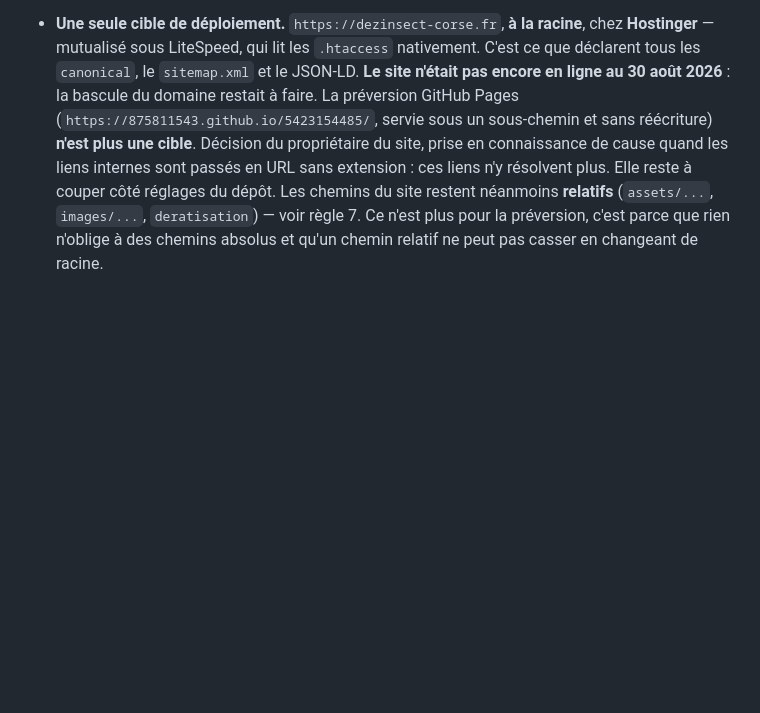
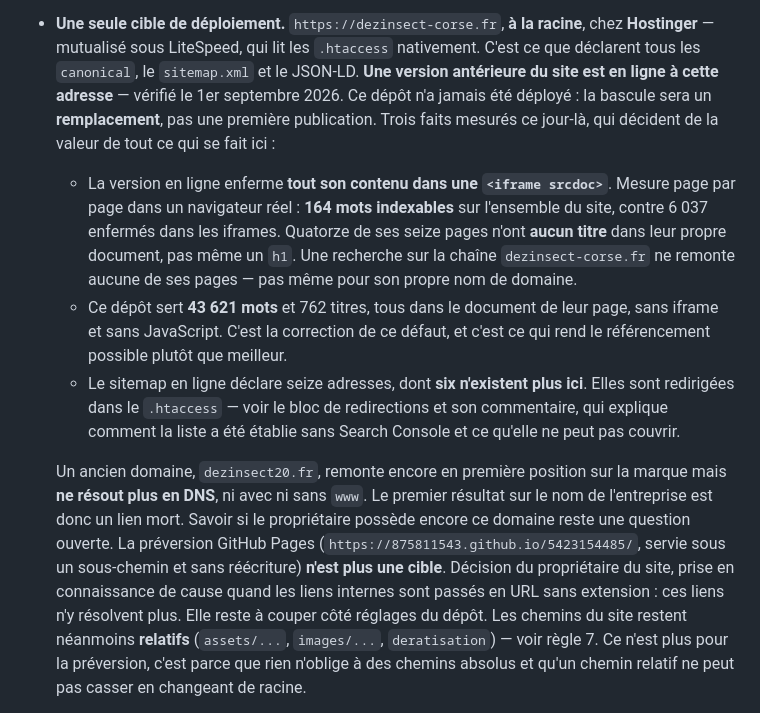
Before and after one commit to 875811543/5423154485, a Markdown page: AGENTS.md, the part around the change. Rendered like a GitHub page; blank space fills up the shorter version.

Commit message:
Corrige dans AGENTS.md l'etat de mise en ligne, qui etait faux
Le fichier affirmait « Le site n'etait pas encore en ligne au 30 aout 2026 : la
bascule du domaine restait a faire ». Verification faite le 1er septembre : le
domaine resout et sert une version anterieure du site. C'est le fichier que lit
toute session future, et cette phrase l'envoyait sur une fausse piste.

Remplace par les trois faits mesures ce jour-la, qui determinent la valeur de
tout le travail fait sur ce depot :

- la version en ligne enferme tout son contenu dans une <iframe srcdoc>. Mesure
  page par page dans un navigateur reel : 164 mots indexables sur l'ensemble du
  site contre 6 037 enfermes, et quatorze pages sur seize sans aucun titre dans
  leur propre document. Une recherche sur la chaine dezinsect-corse.fr ne remonte
  aucune de ses pages, pas meme pour son propre nom de domaine ;
- ce depot sert 43 621 mots et 762 titres, tous dans le document de leur page. Il
  ne rend pas le referencement meilleur, il le rend possible ;
- six des seize adresses en ligne n'existent plus ici, et sont redirigees.

L'ancien domaine dezinsect20.fr remonte encore premier sur la marque mais ne
resout plus : le premier resultat sur le nom de l'entreprise est un lien mort.

Co-Authored-By: Claude Opus 5 <noreply@anthropic.com>

```diff
--- a/AGENTS.md
+++ b/AGENTS.md
@@ -77,8 +77,29 @@ est exactement ce qui est servi.
   racine**, chez **Hostinger** — mutualisé sous LiteSpeed, qui lit les
   `.htaccess` nativement. C'est ce que déclarent tous les `canonical`, le
   `sitemap.xml` et le JSON-LD.
-  **Le site n'était pas encore en ligne au 30 août 2026** : la bascule du
-  domaine restait à faire.
+  **Une version antérieure du site est en ligne à cette adresse** — vérifié le
+  1er septembre 2026. Ce dépôt n'a jamais été déployé : la bascule sera un
+  **remplacement**, pas une première publication. Trois faits mesurés ce jour-là,
+  qui décident de la valeur de tout ce qui se fait ici :
+
+  - La version en ligne enferme **tout son contenu dans une `<iframe srcdoc>`**.
+    Mesure page par page dans un navigateur réel : **164 mots indexables** sur
+    l'ensemble du site, contre 6 037 enfermés dans les iframes. Quatorze de ses
+    seize pages n'ont **aucun titre** dans leur propre document, pas même un
+    `h1`. Une recherche sur la chaîne `dezinsect-corse.fr` ne remonte aucune de
+    ses pages — pas même pour son propre nom de domaine.
+  - Ce dépôt sert **43 621 mots** et 762 titres, tous dans le document de leur
+    page, sans iframe et sans JavaScript. C'est la correction de ce défaut, et
+    c'est ce qui rend le référencement possible plutôt que meilleur.
+  - Le sitemap en ligne déclare seize adresses, dont **six n'existent plus ici**.
+    Elles sont redirigées dans le `.htaccess` — voir le bloc de redirections et
+    son commentaire, qui explique comment la liste a été établie sans Search
+    Console et ce qu'elle ne peut pas couvrir.
+
+  Un ancien domaine, `dezinsect20.fr`, remonte encore en première position sur
+  la marque mais **ne résout plus en DNS**, ni avec ni sans `www`. Le premier
+  résultat sur le nom de l'entreprise est donc un lien mort. Savoir si le
+  propriétaire possède encore ce domaine reste une question ouverte.
   La préversion GitHub Pages (`https://875811543.github.io/5423154485/`, servie
   sous un sous-chemin et sans réécriture) **n'est plus une cible**. Décision du
   propriétaire du site, prise en connaissance de cause quand les liens internes
```
